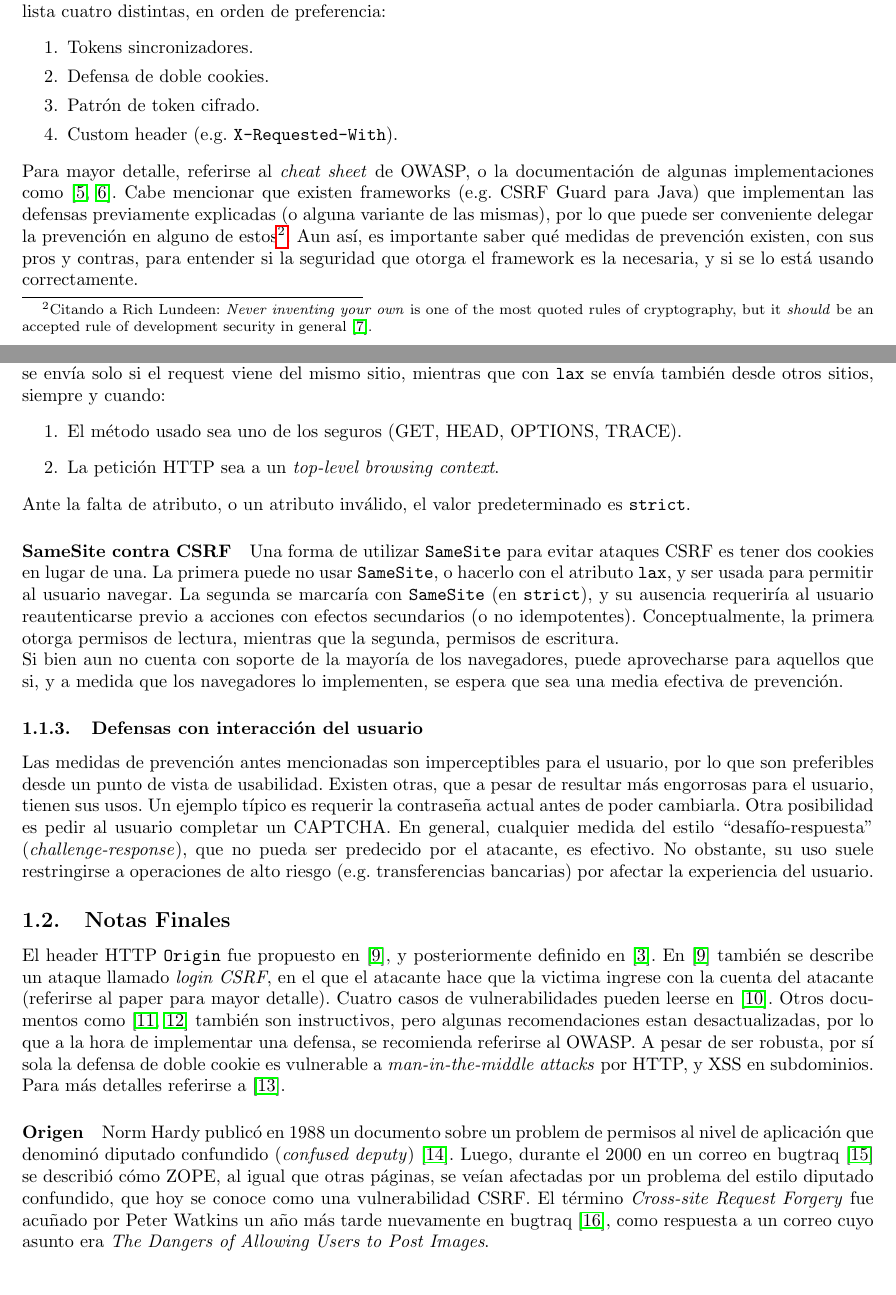
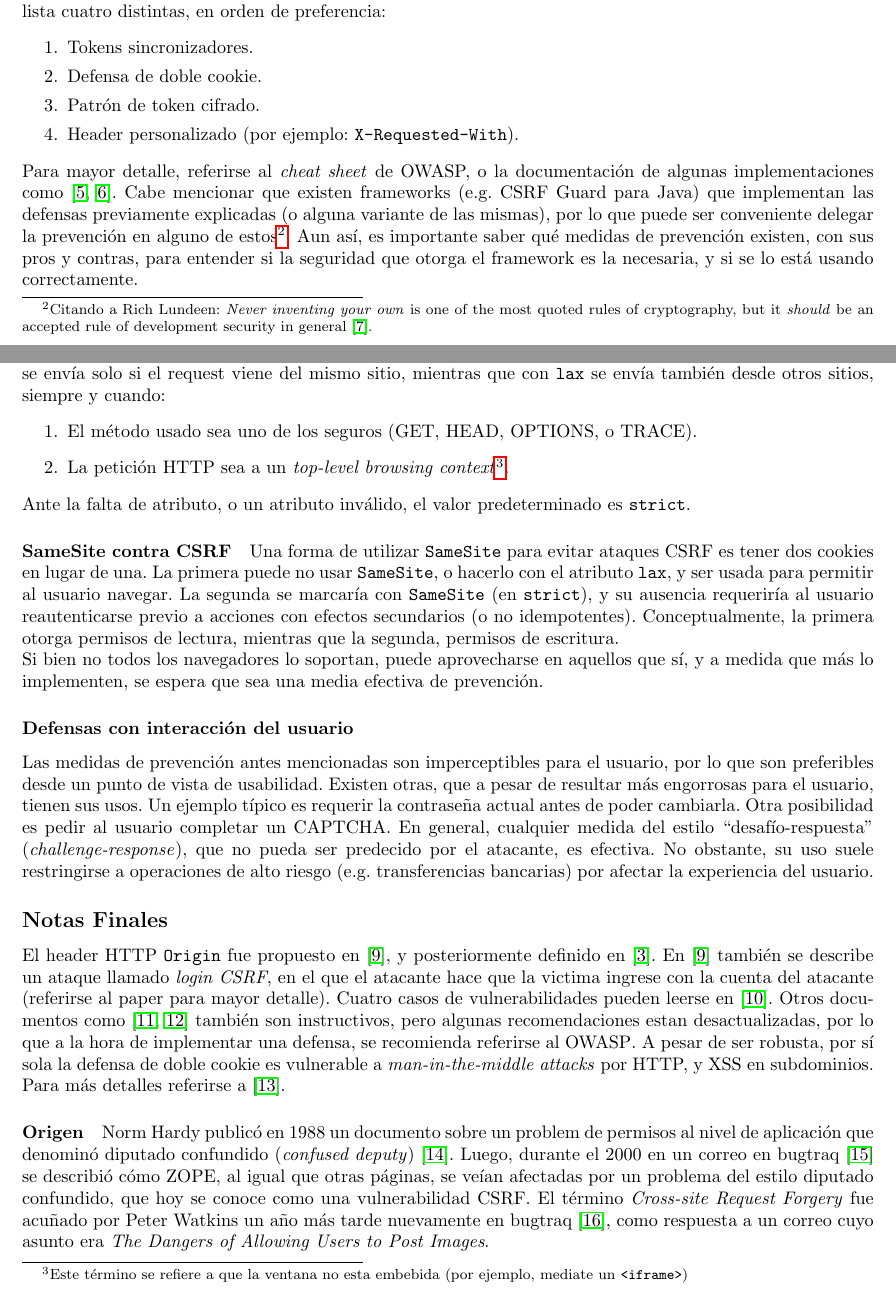
Before and after one commit to contivero/notes, a LaTeX document (es/csrf/csrf.tex): two parts of pages 3 and 4 of 5, joined at a grey line, cut so that both start at the same text. Compiled offline with pdfLaTeX.

Commit message:
Slight changes to CSRF document

```diff
--- a/es/csrf/csrf.tex
+++ b/es/csrf/csrf.tex
@@ -1,6 +1,7 @@
 \documentclass{article}
 
 \input{../commands.tex}
+\usepackage{listings}
 
 \usepackage[utf8]{inputenc}
 \usepackage{hyperref}
@@ -13,7 +14,7 @@
 \graphicspath{{imgs/}}
 
 \usepackage{tikz}
-\usetikzlibrary{arrows.meta, babel, decorations.pathreplacing, positioning,fit}
+\usetikzlibrary{shapes.misc, arrows.meta, babel, decorations.pathreplacing, positioning,fit}
 
 \newlength\tindent
 \setlength{\tindent}{\parindent}
@@ -43,6 +44,7 @@
 
 \newtheorem{ex}{Ejemplo}
 \newcommand{\exautorefname}{Ejemplo}
+\renewcommand{\figureautorefname}{Figura}
 
 \newtheorem*{soln}{Solución}
 \newtheorem{prop}{Proposición}
@@ -264,19 +261,19 @@ previamente descripta. OWASP lista cuatro distintas, en orden de preferencia:
 \begin{enumerate}
   \itemsep 0pt
   \item Tokens sincronizadores.
-  \item Defensa de doble cookies.
+  \item Defensa de doble cookie.
   \item Patrón de token cifrado.
-  \item Custom header (e.g. \texttt{X-Requested-With}).
+  \item Header personalizado (por ejemplo: \texttt{X-Requested-With}).
 \end{enumerate}
 
 Para mayor detalle, referirse al \textit{cheat sheet} de OWASP, o la
-documentación de algunas implementaciones como \cite{django, django2}. Cabe
+documentación de algunas implementaciones como~\cite{django, django2}. Cabe
 mencionar que existen frameworks (e.g.  CSRF Guard para Java) que implementan
 las defensas previamente explicadas (o alguna variante de las mismas), por lo
 que puede ser conveniente delegar la prevención en alguno de
 estos\footnote{Citando a Rich Lundeen: \textit{Never inventing your own} is one
 of the most quoted rules of cryptography, but it \textit{should} be an accepted
-rule of development security in general \cite{Lundeen13}.}. Aun así, es importante saber qué
+rule of development security in general~\cite{Lundeen13}.}. Aun así, es importante saber qué
 medidas de prevención existen, con sus pros y contras, para entender si la
 seguridad que otorga el framework es la necesaria, y si se lo está usando
 correctamente.
@@ -295,11 +292,15 @@ Esta galletita viene en dos sabores: \verb+SameSite=strict+, y
 mismo sitio, mientras que con \verb+lax+ se envía también desde otros sitios,
 siempre y cuando:
 \begin{enumerate}
-  \item El método usado sea uno de los seguros (GET, HEAD, OPTIONS, TRACE).
-  \item La petición HTTP sea a un \textit{top-level browsing context}.
+  \item El método usado sea uno de los seguros (GET, HEAD, OPTIONS, o TRACE).
+  \item La petición HTTP sea a un \textit{top-level browsing
+    context}\footnote{Este término se refiere a que la ventana no esta embebida
+(por ejemplo, mediate un \texttt{<iframe>})}.
 \end{enumerate}
 Ante la falta de atributo, o un atributo inválido, el valor predeterminado es
 \verb+strict+.
+
+%\input{browsing-context}
 
 \paragraph{SameSite contra CSRF} Una forma de utilizar \verb+SameSite+ para
 evitar ataques CSRF es tener dos cookies en lugar de una. La primera puede no
@@ -310,42 +311,44 @@ acciones con efectos secundarios (o no idempotentes). Conceptualmente, la
 primera otorga permisos de lectura, mientras que la segunda, permisos de
 escritura.
 
-Si bien aun no cuenta con soporte de la mayoría de los navegadores, puede
-aprovecharse para aquellos que si, y a medida que los navegadores lo
-implementen, se espera que sea una media efectiva de prevención.
+Si bien no todos los navegadores lo soportan, puede aprovecharse en aquellos
+que sí, y a medida que más lo implementen, se espera que sea una media efectiva
+de prevención.
 
-\subsubsection{Defensas con interacción del usuario}
+\subsubsection*{Defensas con interacción del usuario}
 Las medidas de prevención antes mencionadas son imperceptibles para el usuario,
 por lo que son preferibles desde un punto de vista de usabilidad. Existen otras,
 que a pesar de resultar más engorrosas para el usuario, tienen sus usos. Un
 ejemplo típico es requerir la contraseña actual antes de poder cambiarla. Otra
 posibilidad es pedir al usuario completar un CAPTCHA.\ En general, cualquier
 medida del estilo ``desafío-respuesta'' (\textit{challenge-response}), que no
-pueda ser predecido por el atacante, es efectivo. No obstante, su uso suele
+pueda ser predecido por el atacante, es efectiva. No obstante, su uso suele
 restringirse a operaciones de alto riesgo (e.g.\ transferencias bancarias) por afectar la
 experiencia del usuario.
 
-\subsection{Notas Finales}
+\subsection*{Notas Finales}
 
-El header HTTP \texttt{Origin} fue propuesto en \cite{Barth}, y posteriormente
-definido en \cite{rfc6454}. En \cite{Barth} también se describe un ataque
+El header HTTP \texttt{Origin} fue propuesto en~\cite{Barth}, y posteriormente
+definido en~\cite{rfc6454}. En~\cite{Barth} también se describe un ataque
 llamado \textit{login CSRF}, en el que el atacante hace que la victima ingrese
 con la cuenta del atacante (referirse al paper para mayor detalle).
-Cuatro casos de vulnerabilidades pueden leerse en \cite{Zeller}.
-Otros documentos como \cite{Burns,Blatz} también son instructivos, pero algunas
+Cuatro casos de vulnerabilidades pueden leerse en~\cite{Zeller}.
+Otros documentos como~\cite{Burns,Blatz} también son instructivos, pero algunas
 recomendaciones estan desactualizadas, por lo que a la hora de implementar una
-defensa, se recomienda referirse al OWASP.\
+defensa, se recomienda referirse al OWASP\@.
 A pesar de ser robusta, por sí sola la defensa de doble cookie es vulnerable a
 \textit{man-in-the-middle attacks} por HTTP, y XSS en subdominios.  Para más
-detalles referirse a \cite{Johansson}.
+detalles referirse a~\cite{Johansson}.
 
 \paragraph{Origen} Norm Hardy publicó en 1988 un documento sobre un problem de
 permisos al nivel de aplicación que denominó diputado confundido
-(\textit{confused deputy}) \cite{Hardy}. Luego, durante el 2000 en un correo en
-bugtraq \cite{bugtraq} se describió cómo ZOPE, al igual que otras páginas, se
+(\textit{confused deputy})~\cite{Hardy}. Luego, durante el 2000 en un correo en
+bugtraq~\cite{bugtraq} se describió cómo ZOPE, al igual que otras páginas, se
 veían afectadas por un problema del estilo diputado confundido, que hoy se
-conoce como una vulnerabilidad CSRF.\ El término \textit{Cross-site Request Forgery} fue acuñado por Peter Watkins un año más tarde nuevamente en bugtraq
-\cite{watkins}, como respuesta a un correo cuyo asunto era \textit{The Dangers of Allowing Users to Post Images}.
+conoce como una vulnerabilidad CSRF.\ El término \textit{Cross-site Request
+Forgery} fue acuñado por Peter Watkins un año más tarde nuevamente en
+bugtraq~\cite{watkins}, como respuesta a un correo cuyo asunto era \textit{The
+Dangers of Allowing Users to Post Images}.
 \bibliography{refs}
 \bibliographystyle{unsrt}
 
```
Also changed, not shown: es/csrf/browsing-context.tex (added, +29 -0 lines), es/csrf/drawing.tex (+2 -2 lines), es/csrf/notes.txt (added, +1 -0 lines), es/csrf/csrf.tex (45 more changed lines).
